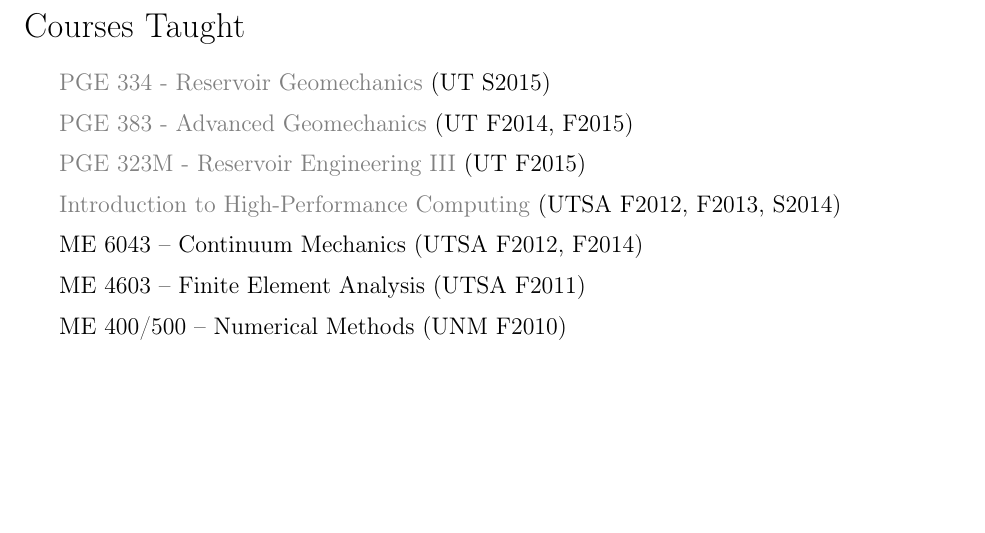
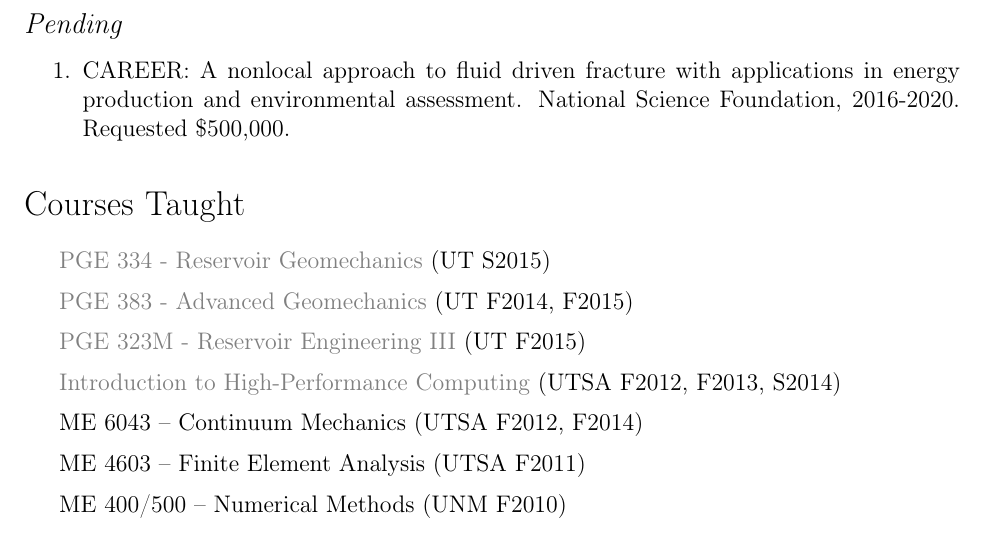
Before and after one commit to johntfoster/CV, a LaTeX CV (cv.tex, which reads sections/grants.tex): part of page 10 of 14, cut at the place of the change, the shorter picture padded with empty space. Compiled offline with pdfLaTeX; a LaTeX package or settings file that is missing is left out.

Commit message:
Add CAREER pending proposal

```diff
--- a/sections/grants.tex
+++ b/sections/grants.tex
@@ -54,10 +54,11 @@
 \end{enumerate}
 
 
-%\subsection*{Unfunded}
+\subsection*{Pending}
 
-%\begin{enumerate}
-    %\item CAREER: A nonlocal mixture theory approach to fluid driven fracture with applications in energy production and environmental assessment. National Science Foundation, 2016-2020. Requested \$500,000.
+\begin{enumerate}
+    \item CAREER: A nonlocal approach to fluid driven fracture with applications in energy production and environmental assessment. National Science Foundation, 2016-2020. Requested \$500,000.
+\end{enumerate}
     %\item Robust discretizations for nonlocal mechanics. Office of Naval Research ONR-15-FOA-0006, 2015-2018. \textit{PI} Total Award {\$}510,000.
   %\item Collaborative Research: A projection method for constraint-free plasticity model integration. National Science Foundation, 2015-2018. \textit{PI} Total Requested: \$451,054, Foster Requesting: \$190,519.
     %\item Bridging the length scales through a unified nonlocal multiscale framework. National Science Foundation, 2014-2017. \textit{PI} requested \$234,407.
```
